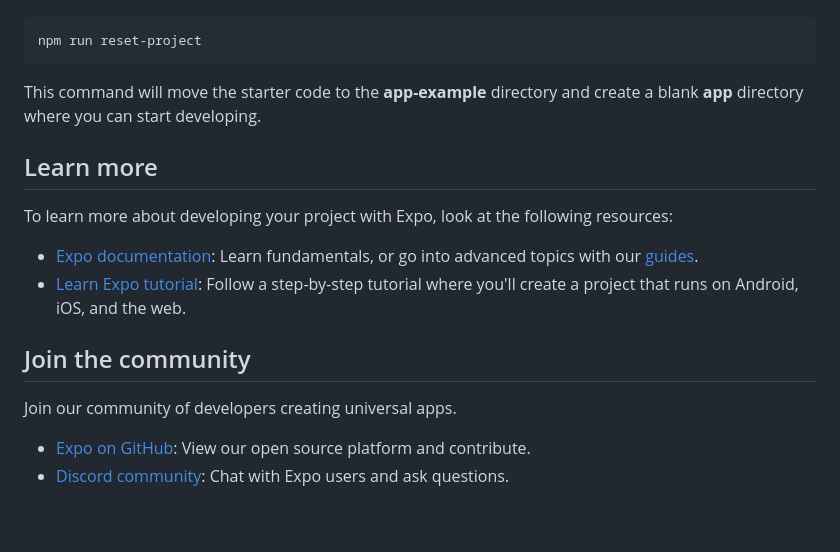
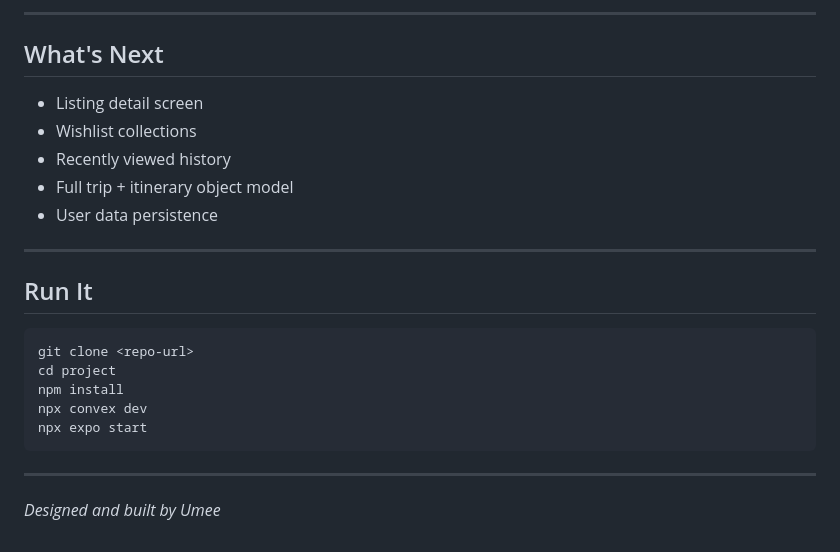
Before and after one commit to Umee7/Airbnb-Checklist-Feature, a Markdown page: README.md, the part around the change printed below. GitHub-like rendering.

````diff
--- a/README.md
+++ b/README.md
@@ -31,20 +91,25 @@ When you're ready, run:
+---
+
+## What's Next
+
+- Listing detail screen
+- Wishlist collections
+- Recently viewed history
+- Full trip + itinerary object model
+- User data persistence
+
+---
+
+## Run It
 
 ```bash
-npm run reset-project
+git clone <repo-url>
+cd project
+npm install
+npx convex dev
+npx expo start
 ```
 
-This command will move the starter code to the **app-example** directory and create a blank **app** directory where you can start developing.
+---
 
-## Learn more
-
-To learn more about developing your project with Expo, look at the following resources:
-
-- [Expo documentation](https://docs.expo.dev/): Learn fundamentals, or go into advanced topics with our [guides](https://docs.expo.dev/guides).
-- [Learn Expo tutorial](https://docs.expo.dev/tutorial/introduction/): Follow a step-by-step tutorial where you'll create a project that runs on Android, iOS, and the web.
-
-## Join the community
-
-Join our community of developers creating universal apps.
-
-- [Expo on GitHub](https://github.com/expo/expo): View our open source platform and contribute.
-- [Discord community](https://chat.expo.dev): Chat with Expo users and ask questions.
+*Designed and built by Umee*
````
Also changed, not shown: other parts of README.md (+79 -19 lines), assets/images/Experiences-screen.png (added), assets/images/airbnb-thumbnail.png (added), assets/images/explore-screen.png (added), assets/images/trips-screen.png (added), 1 other file.
